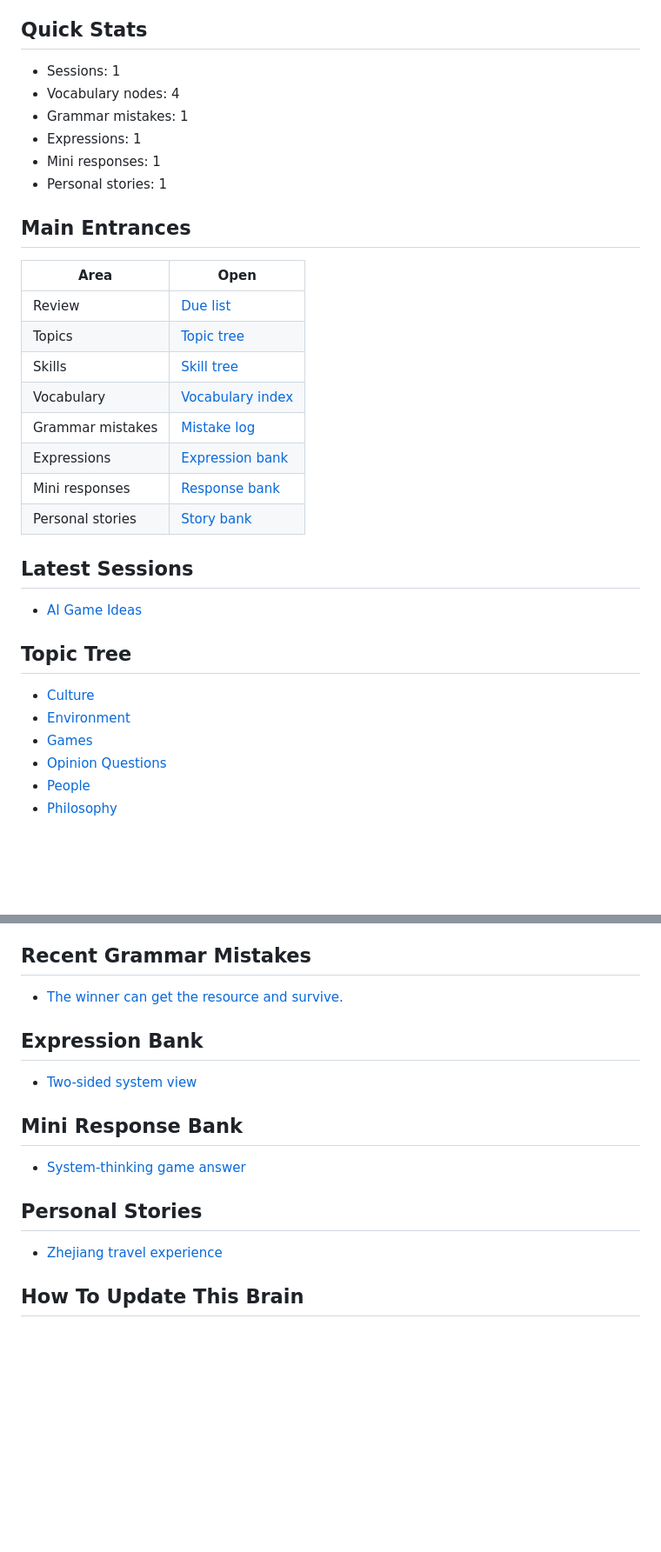
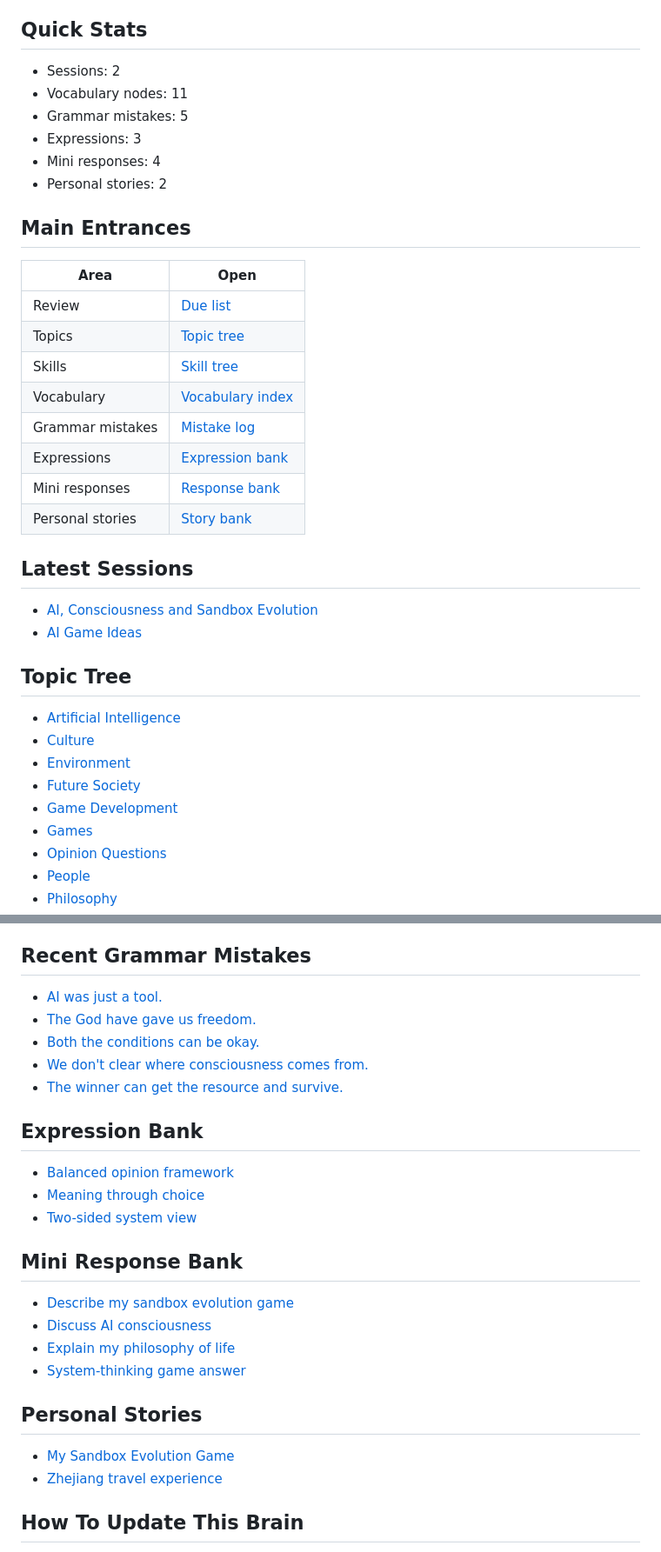
Before and after one commit to baileykv75-netizen/The-second-language-brain, a Markdown page: README.md, 2 parts joined by grey strips. Shown at 87% size. Rendered like a GitHub page; blank space fills up the shorter version.

Commit message:
Add IELTS Session 2026-07-12: AI, Consciousness and Sandbox Evolution

```diff
--- a/README.md
+++ b/README.md
@@ -13,12 +13,12 @@ A personal IELTS Speaking knowledge tree. Open this page like a learning app: re
 
 ## Quick Stats
 
-- Sessions: 1
-- Vocabulary nodes: 4
-- Grammar mistakes: 1
-- Expressions: 1
-- Mini responses: 1
-- Personal stories: 1
+- Sessions: 2
+- Vocabulary nodes: 11
+- Grammar mistakes: 5
+- Expressions: 3
+- Mini responses: 4
+- Personal stories: 2
 
 ## Main Entrances
 
@@ -35,12 +35,16 @@ A personal IELTS Speaking knowledge tree. Open this page like a learning app: re
 
 ## Latest Sessions
 
+- [AI, Consciousness and Sandbox Evolution](Daily_Sessions/2026-07-12_ai_consciousness_and_evolution.md)
 - [AI Game Ideas](Daily_Sessions/2026-07-12_ai_game_ideas.md)
 
 ## Topic Tree
 
+- [Artificial Intelligence](indexes/topic_artificial_intelligence.md)
 - [Culture](indexes/topic_culture.md)
 - [Environment](indexes/topic_environment.md)
+- [Future Society](indexes/topic_future_society.md)
+- [Game Development](indexes/topic_game_development.md)
 - [Games](indexes/topic_games.md)
 - [Opinion Questions](indexes/topic_opinion_questions.md)
 - [People](indexes/topic_people.md)
@@ -66,18 +74,28 @@ A personal IELTS Speaking knowledge tree. Open this page like a learning app: re
 
 ## Recent Grammar Mistakes
 
+- [AI was just a tool.](Mistake_Log/2026-07-12_ai_consciousness_and_evolution_grammar_1.md)
+- [The God have gave us freedom.](Mistake_Log/2026-07-12_ai_consciousness_and_evolution_grammar_2.md)
+- [Both the conditions can be okay.](Mistake_Log/2026-07-12_ai_consciousness_and_evolution_grammar_3.md)
+- [We don't clear where consciousness comes from.](Mistake_Log/2026-07-12_ai_consciousness_and_evolution_grammar_4.md)
 - [The winner can get the resource and survive.](Mistake_Log/2026-07-12_grammar_1.md)
 
 ## Expression Bank
 
+- [Balanced opinion framework](Expression_Bank/balanced_opinion_framework.md)
+- [Meaning through choice](Expression_Bank/meaning_through_choice.md)
 - [Two-sided system view](Expression_Bank/two_sided_system_view.md)
 
 ## Mini Response Bank
 
+- [Describe my sandbox evolution game](Response_Bank/describe_my_sandbox_evolution_game.md)
+- [Discuss AI consciousness](Response_Bank/discuss_ai_consciousness.md)
+- [Explain my philosophy of life](Response_Bank/explain_my_philosophy_of_life.md)
 - [System-thinking game answer](Response_Bank/system_thinking_game_answer.md)
 
 ## Personal Stories
 
+- [My Sandbox Evolution Game](Personal_Stories/my_sandbox_evolution_game.md)
 - [Zhejiang travel experience](Personal_Stories/zhejiang_travel_experience.md)
 
 ## How To Update This Brain
```
Also changed, not shown: other parts of README.md (+11 -7 lines).
